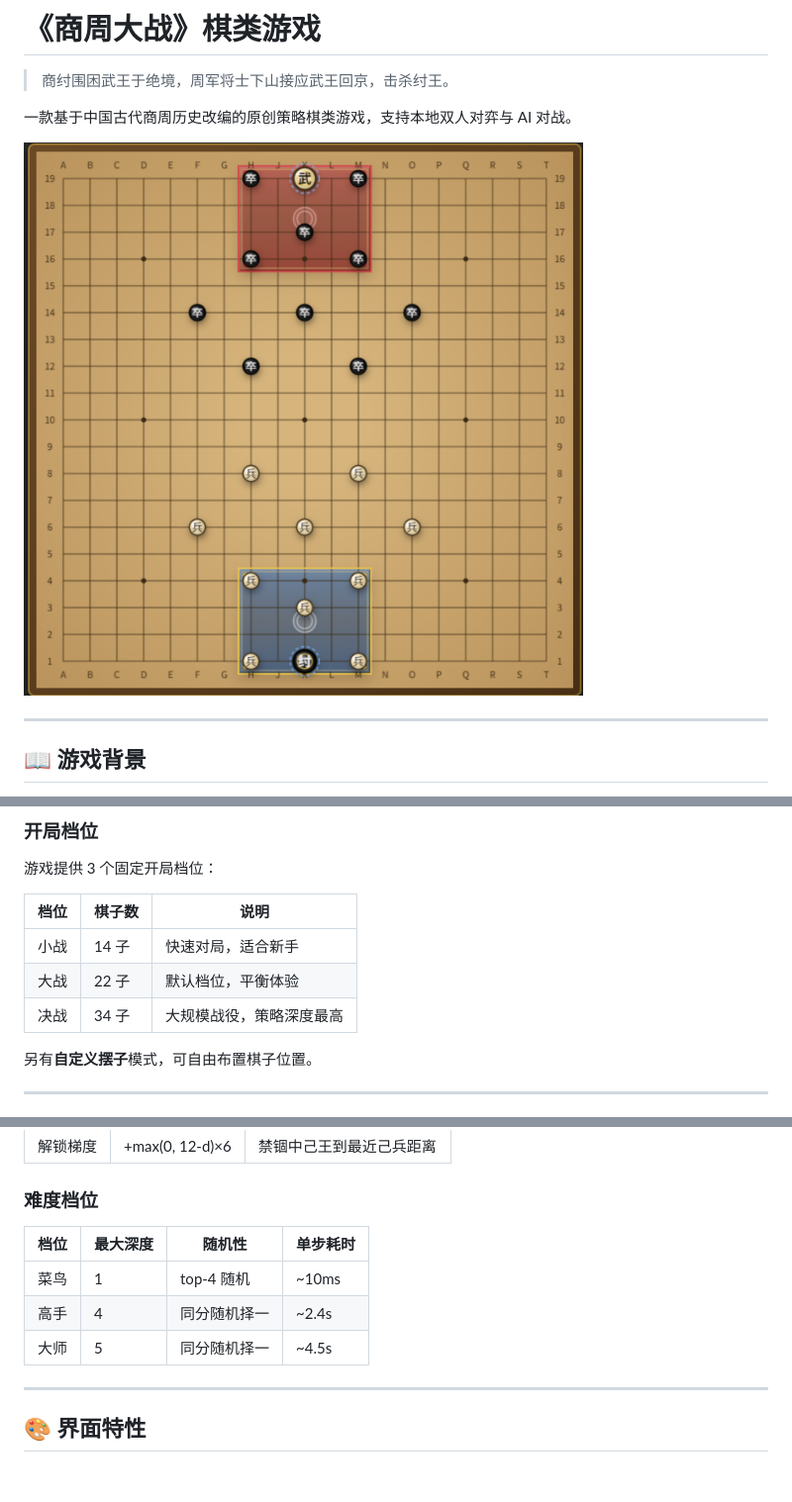
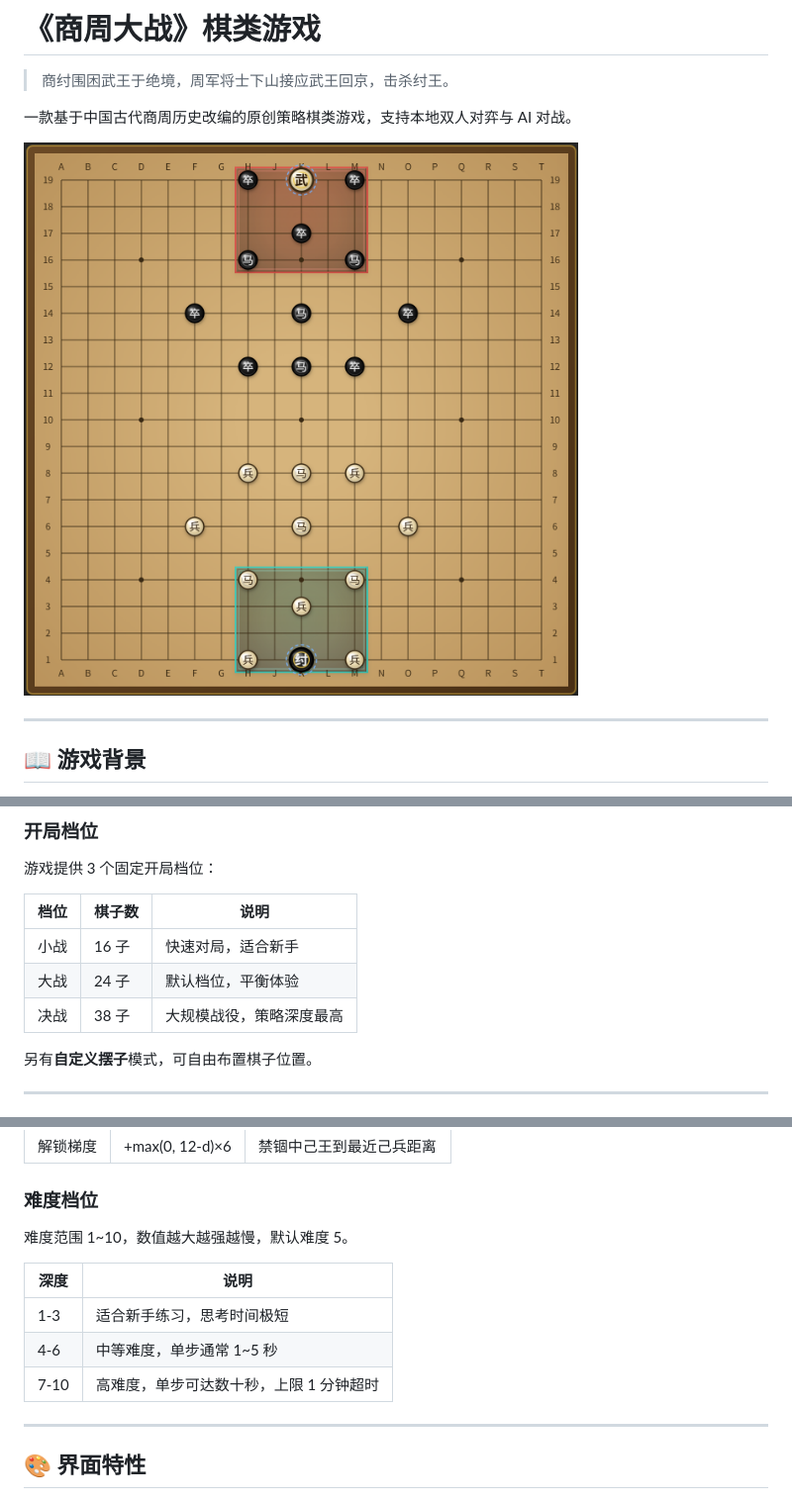
Before and after one commit to MonkeyYong/shangzhoudazhan, a Markdown page: README.md, 3 parts joined by grey strips. Shown at 99% size. Rendered like a GitHub page; blank space fills up the shorter version.

Commit message:
docs: README.md 更新
- 截图改为封面截图-2.png（大战布局）
- 移动规则增加绊马腿说明
- AI难度改为1~10档，默认5，增加单步耗时说明
- 开局档位棋子数更新：16/24/38子

Co-Authored-By: Claude <noreply@anthropic.com>

```diff
--- a/README.md
+++ b/README.md
@@ -4,7 +4,7 @@
 
 一款基于中国古代商周历史改编的原创策略棋类游戏，支持本地双人对弈与 AI 对战。
 
-![游戏截图](docs/22子%20大战.png)
+![游戏截图](docs/封面截图-2.png)
 
 ---
 
@@ -150,9 +151,9 @@
 
 | 档位 | 棋子数 | 说明 |
 |------|--------|------|
-| 小战 | 14 子 | 快速对局，适合新手 |
-| 大战 | 22 子 | 默认档位，平衡体验 |
-| 决战 | 34 子 | 大规模战役，策略深度最高 |
+| 小战 | 16 子 | 快速对局，适合新手 |
+| 大战 | 24 子 | 默认档位，平衡体验 |
+| 决战 | 38 子 | 大规模战役，策略深度最高 |
 
 另有**自定义摆子**模式，可自由布置棋子位置。
 
@@ -198,11 +199,13 @@
 
 ### 难度档位
 
-| 档位 | 最大深度 | 随机性 | 单步耗时 |
-|------|---------|--------|---------|
-| 菜鸟 | 1 | top-4 随机 | ~10ms |
-| 高手 | 4 | 同分随机择一 | ~2.4s |
-| 大师 | 5 | 同分随机择一 | ~4.5s |
+难度范围 1~10，数值越大越强越慢，默认难度 5。
+
+| 深度 | 说明 |
+|------|------|
+| 1-3 | 适合新手练习，思考时间极短 |
+| 4-6 | 中等难度，单步通常 1~5 秒 |
+| 7-10 | 高难度，单步可达数十秒，上限 1 分钟超时 |
 
 ---
 
```
Also changed, not shown: other parts of README.md (+2 -1 lines).
